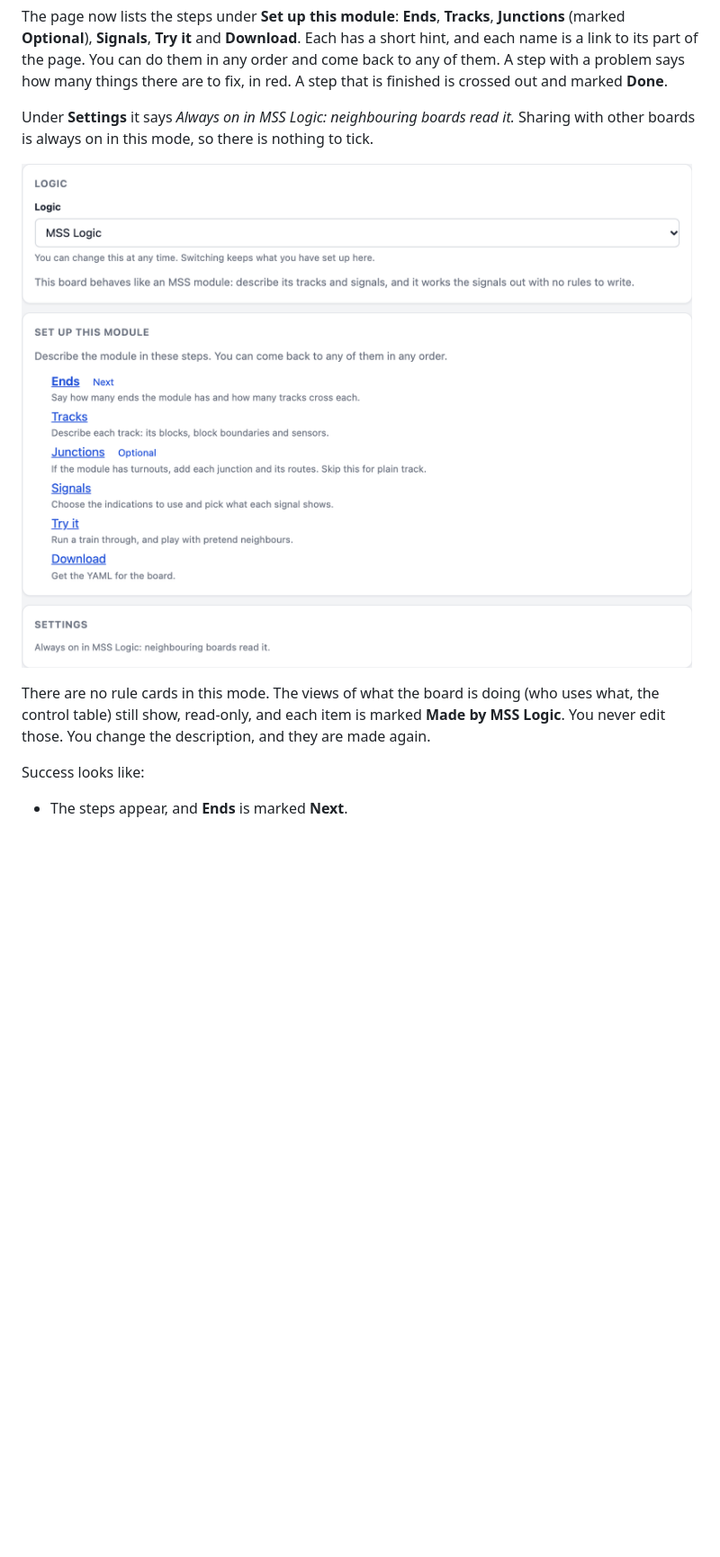
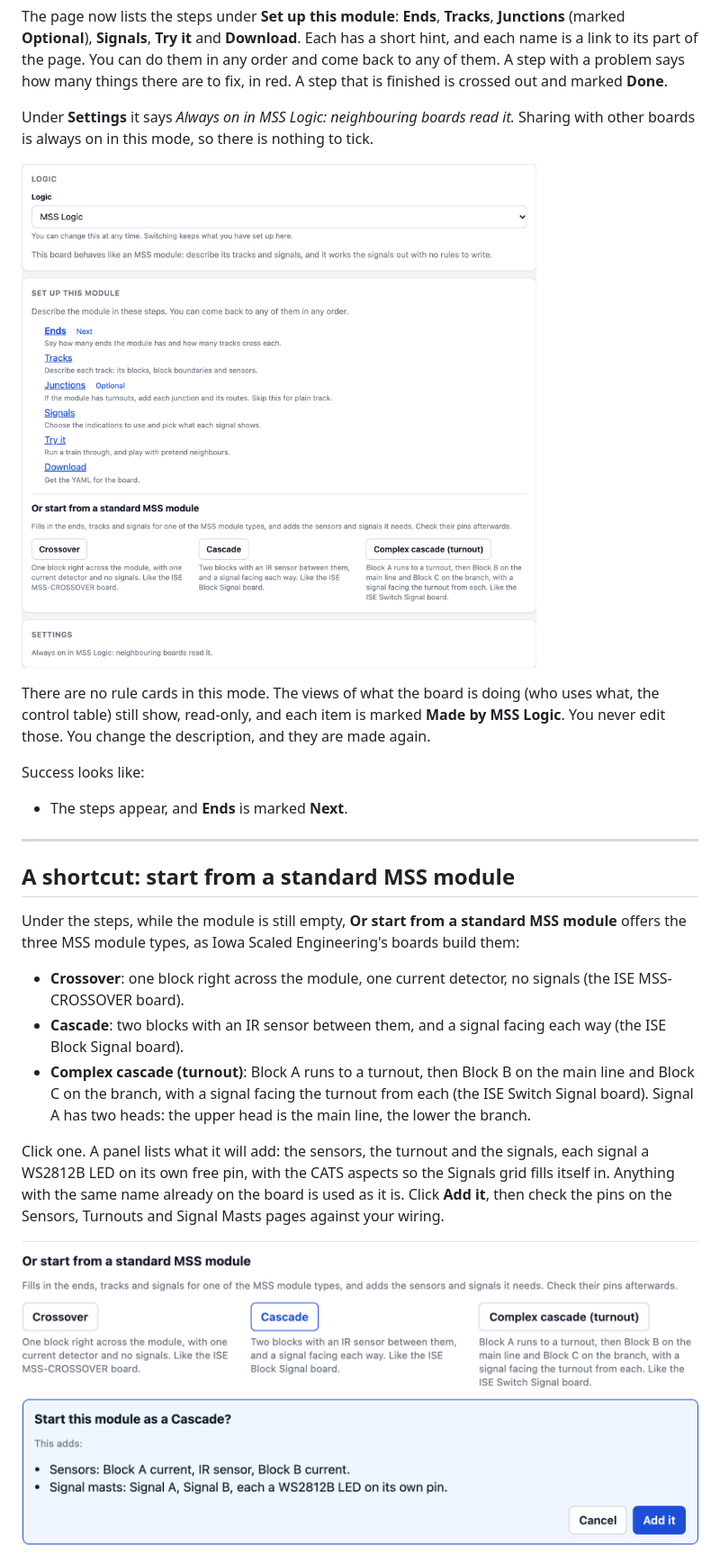
Before and after one commit to aaron9589/esphome-for-model-railroading, a Markdown page: docs/mss-logic-guide.md, the part around one of its changes. Shown at 90% size. GitHub-like rendering; pictures changed too: docs/img/mss-logic/02-choose-mss-logic.png, docs/img/mss-logic/23-template-confirm.png (added); blank space fills up the shorter version.

```diff
--- a/docs/mss-logic-guide.md
+++ b/docs/mss-logic-guide.md
@@ -65,3 +65,18 @@ There are no rule cards in this mode. The views of what the board is doing (who
 
 Success looks like:
 - The steps appear, and **Ends** is marked **Next**.
+
+---
+
+## A shortcut: start from a standard MSS module
+
+Under the steps, while the module is still empty, **Or start from a standard MSS module** offers the three MSS module types, as Iowa Scaled Engineering's boards build them:
+
+- **Crossover**: one block right across the module, one current detector, no signals (the ISE MSS-CROSSOVER board).
+- **Cascade**: two blocks with an IR sensor between them, and a signal facing each way (the ISE Block Signal board).
+- **Complex cascade (turnout)**: Block A runs to a turnout, then Block B on the main line and Block C on the branch, with a signal facing the turnout from each (the ISE Switch Signal board). Signal A has two heads: the upper head is the main line, the lower the branch.
+
+Click one. A panel lists what it will add: the sensors, the turnout and the signals, each signal a WS2812B LED on its own free pin, with the CATS aspects so the Signals grid fills itself in. Anything with the same name already on the board is used as it is. Click **Add it**, then check the pins on the Sensors, Turnouts and Signal Masts pages against your wiring.
+
+![The three standard modules under the steps, with Cascade picked: its panel lists the sensors Block A current, IR sensor and Block B current, and the signals Signal A and Signal B](img/mss-logic/23-template-confirm.png)
+
```
Also changed, not shown: other parts of docs/mss-logic-guide.md (+5 -0 lines), AGENTS.md (+1 -1 lines), docs/img/mss-logic/18-module-card.png, docs/img/mss-logic/24-template-switch.png (added), 10 other files.
